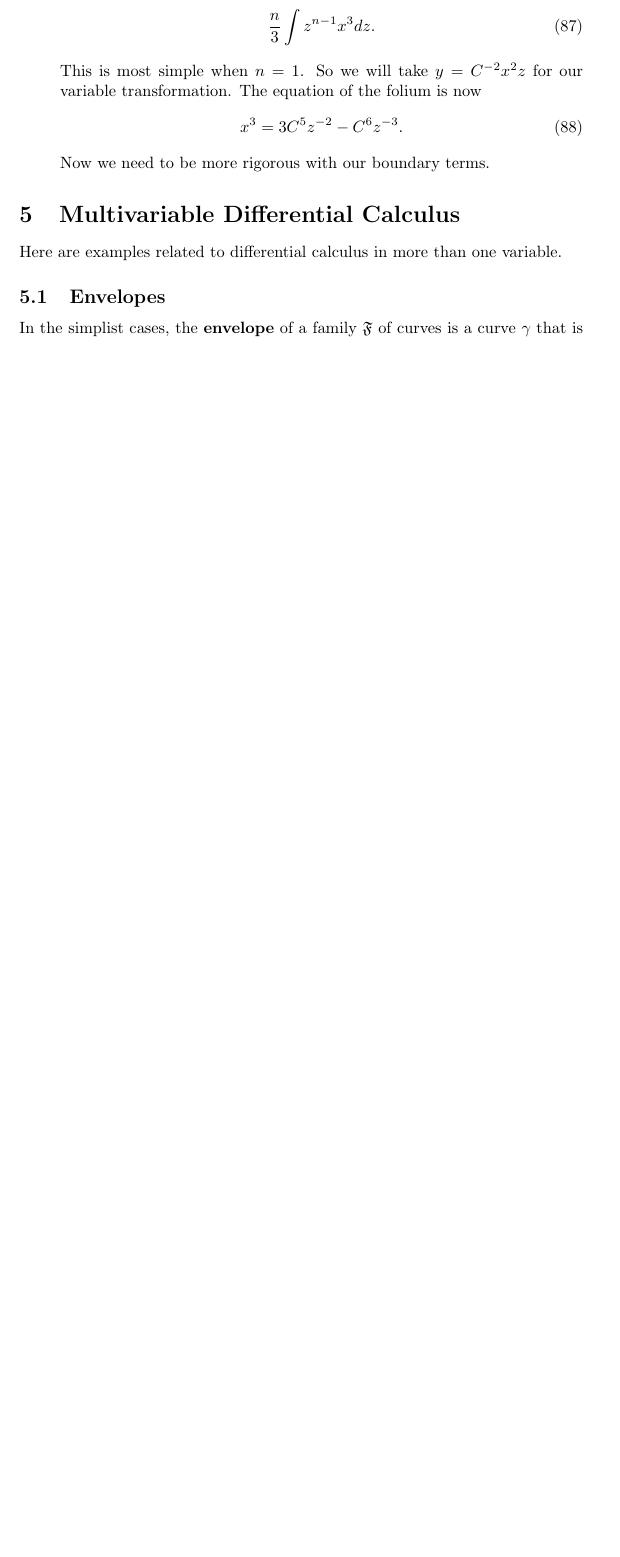
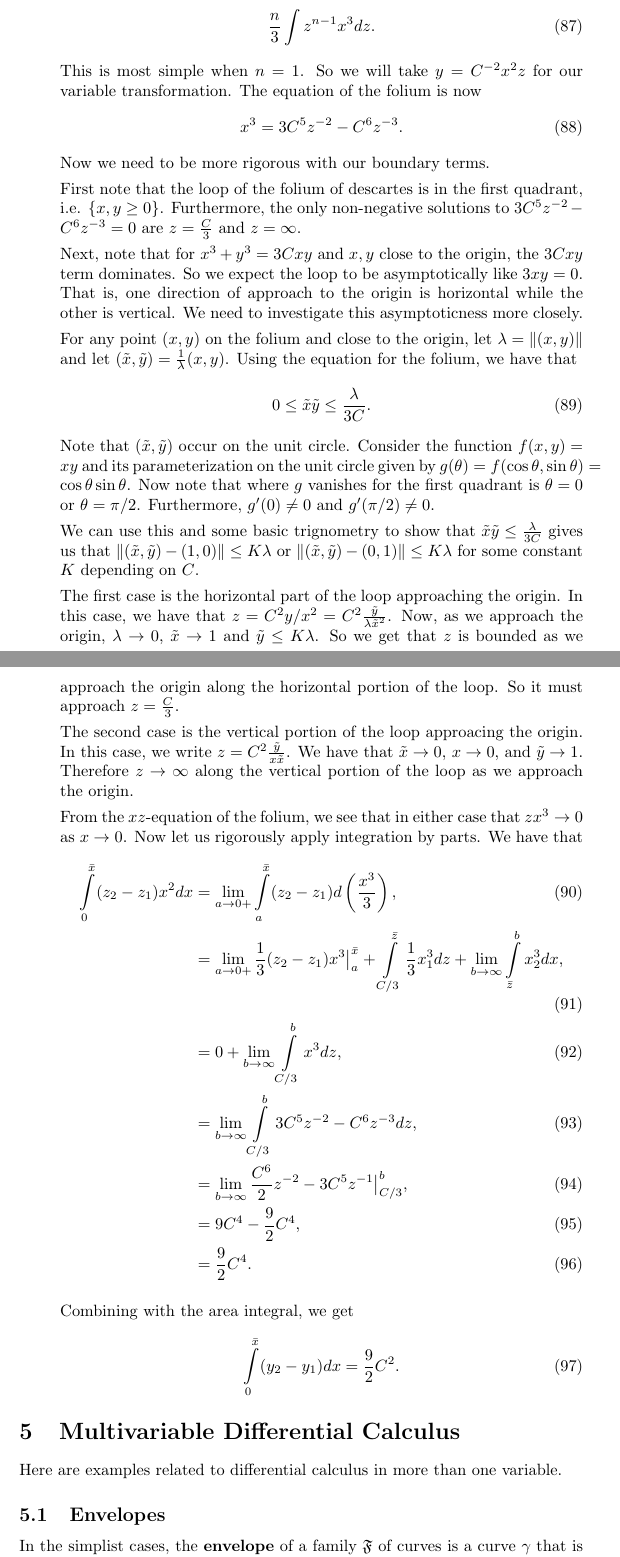
Before and after one commit to MatthewMcGonagle/InterestingExUGMath, a LaTeX document (main.tex, which reads oneVarIntCalc/fermatFoliumDescartes.tex): part of page 22 of 49 before the commit and two parts of pages 22 and 23 of 51 after it, the two joined at a grey line, cut so that both start at the same text, the shorter picture padded with empty space. Compiled offline with pdfLaTeX.

Commit message:
Finished section on Fermat's quadrature of the folium of descartes.

```diff
--- a/oneVarIntCalc/fermatFoliumDescartes.tex
+++ b/oneVarIntCalc/fermatFoliumDescartes.tex
@@ -103,4 +103,47 @@ This is most simple when \(n = 1\). So we will take \(y = C^{-2} x^2 z\) for our
 x^3 = 3C^5 z^{-2} - C^6 z^{-3}.
 \end{equation}
 Now we need to be more rigorous with our boundary terms.
+
+First note that the loop of the folium of descartes is in the first quadrant, i.e. \(\{x,y \geq 0\}\).
+Furthermore, the only non-negative solutions to \(3C^5 z^{-2} - C^6 z^{-3} = 0 \) are \(z = \frac{C}{3}\) and \(z = \infty\).
+
+Next, note that for \(x^3 + y^3 = 3Cxy\) and \(x, y\) close to the origin, the \(3Cxy\) term dominates. So we expect the loop to
+be asymptotically like \(3xy = 0\). That is, one direction of approach to the origin is horizontal while the other is vertical. We need
+to investigate this asymptoticness more closely.
+
+For any point \((x,y)\) on the folium and close to the origin, let \(\lambda = \|(x,y)\|\) and let \((\tilde x, \tilde y) = \frac{1}{\lambda}(x, y)\).
+Using the equation for the folium, we have that
+\begin{equation}
+0 \leq \tilde x \tilde y \leq \frac{\lambda}{3C}.
+\end{equation}
+Note that \((\tilde x, \tilde y)\) occur on the unit circle. Consider the function \(f(x,y) = xy\) and its parameterization on the unit circle
+given by \(g(\theta) = f(\cos\theta, \sin\theta) = \cos\theta \sin\theta\). Now note that where \(g\) vanishes for the first quadrant is \(\theta = 0\) or
+\(\theta = \pi/2\). Furthermore, \(g'(0)\neq 0\) and \(g'(\pi/2) \neq 0\).
+
+We can use this and some basic trignometry to show that \(\tilde x \tilde y \leq \frac{\lambda}{3C}\) gives us that \(\|(\tilde x, \tilde y) - (1,0)\| \leq K \lambda\) or
+\(\|(\tilde x, \tilde y) - (0, 1)\| \leq K \lambda\) for some constant \(K\) depending on \(C\).
+
+The first case is the horizontal part of the loop approaching the origin. In this case, we have that \(z = C^2 y / x^2 = C^2 \frac{\tilde y} {\lambda \tilde x^2}\). Now, as we approach
+the origin, \(\lambda \to 0\), \(\tilde x \to 1\) and \(\tilde y \leq K \lambda\). So we get that \(z\) is bounded as we approach the origin along the horizontal portion of the loop.
+So it must approach \(z = \frac{C}{3}\).
+
+The second case is the vertical portion of the loop approacing the origin. In this case, we write \(z = C^2 \frac{\tilde y}{x\tilde x}\). We have that \(\tilde x \to 0\), \(x \to 0\), and
+\(\tilde y \to 1\). Therefore \(z \to \infty\) along the vertical portion of the loop as we approach the origin.
+
+From the \(xz\)-equation of the folium, we see that in either case that \(zx^3 \to 0\) as \(x \to 0\). Now let us rigorously apply integration by parts.
+We have that
+\begin{align}
+\int\limits_0^{\bar x} (z_2 - z_1) x^2 dx & = \lim\limits_{a \to 0+} \int\limits_a^{\bar x} (z_2 - z_1) d \left(\frac{x^3}{3}\right), \\
+    & = \lim\limits_{a \to 0+} \frac{1}{3}(z_2 - z_1)x^3\big |_a^{\bar x} + \int\limits_{C / 3} ^ {\bar z}\frac{1}{3} x_1^3 dz + \lim\limits_{b \to\infty} \int\limits_{\bar z}^b x_2^3 dx, \\
+    & = 0 + \lim\limits_{b\to\infty} \int\limits_{C/3}^b x^3 dz,\\
+    & = \lim\limits_{b\to \infty} \int\limits_{C/3}^b 3C^5z^{-2} - C^6 z^{-3} dz, \\
+    & = \lim\limits_{b\to \infty} \frac{C^6}{2}z^{-2} - 3C^5 z^{-1} \big|_{C/3}^b, \\
+    & = 9C^4 - \frac{9}{2}C^4, \\
+    & = \frac{9}{2}C^4.
+\end{align}
+
+Combining with the area integral, we get
+\begin{equation}
+\int\limits_0^{\bar x} (y_2 - y_1) dx = \frac{9}{2}C^2.
+\end{equation}
 \end{enumerate}
```
